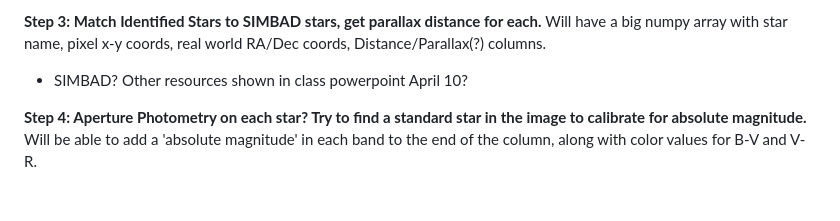
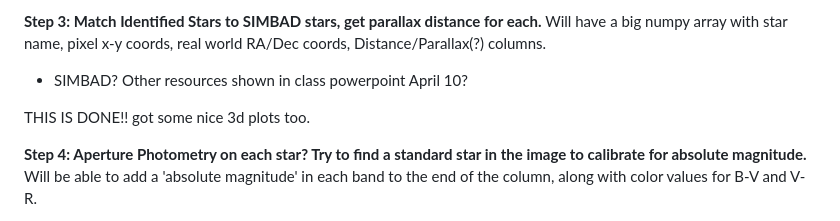
Before and after one commit to SoberingRealityCheck/Astro230_Final_Project, a Markdown page: readme.md, the part around the change. Rendered like a GitHub page; blank space fills up the shorter version.

```diff
--- a/readme.md
+++ b/readme.md
@@ -44,6 +44,8 @@ Maybe worth filtering out stars that don't appear in every image? Or at least ev
 Will have a big numpy array with star name, pixel x-y coords, real world RA/Dec coords, Distance/Parallax(?) columns.
 - SIMBAD? Other resources shown in class powerpoint April 10?
 
+THIS IS DONE!!
+got some nice 3d plots too.
 
 **Step 4: Aperture Photometry on each star? Try to find a standard star in the image to calibrate for absolute magnitude.**
 Will be able to add a 'absolute magnitude' in each band to the end of the column, along with color values for B-V and V-R.
```
